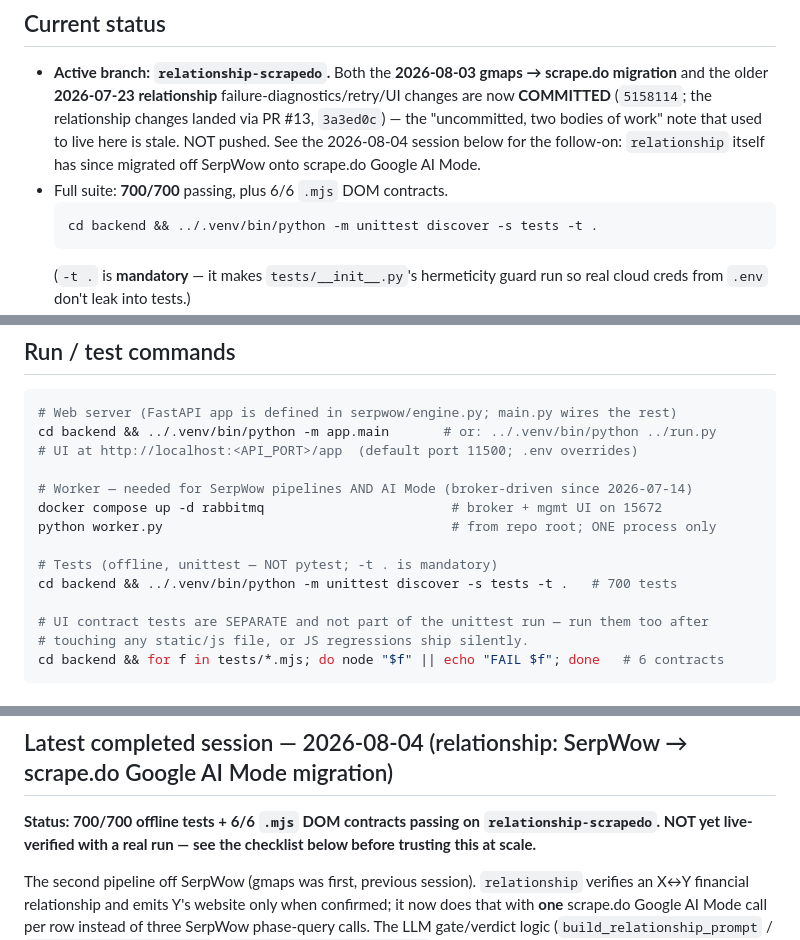
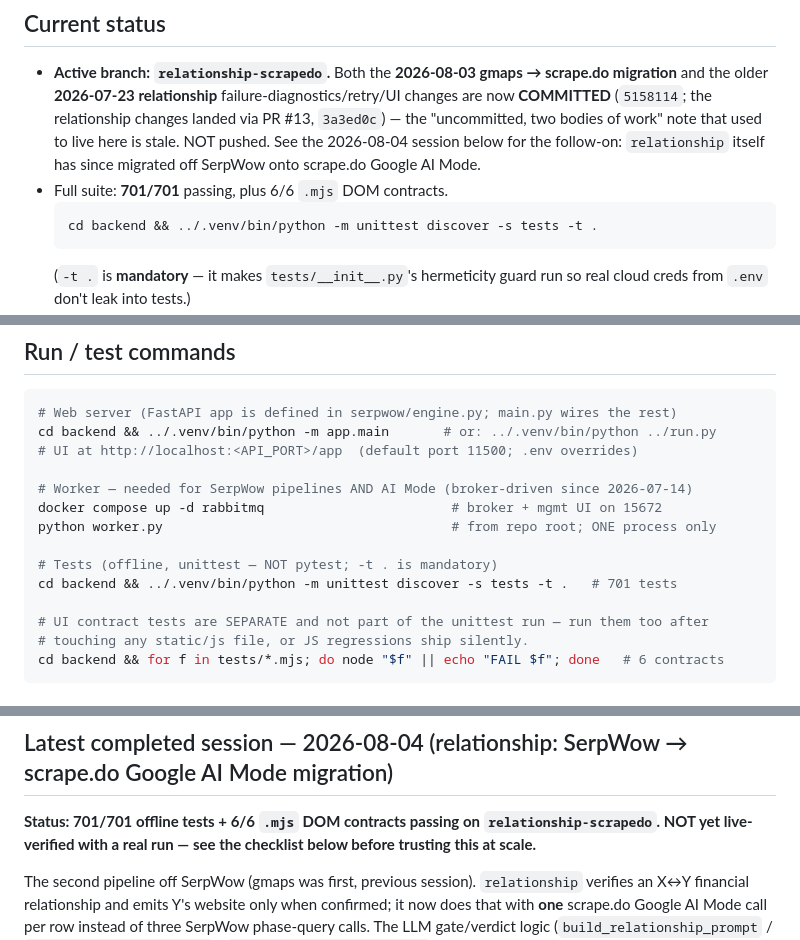
Before and after one commit to UY24/single_ra_firmo, a Markdown page: HANDOFF.md, 3 parts joined by grey strips. Drawn GitHub-style.

Commit message:
docs: correct the test count to 701

````diff
--- a/HANDOFF.md
+++ b/HANDOFF.md
@@ -12,7 +12,7 @@ Last updated: 2026-08-04. Read this first if you're picking up this repo. Durabl
   `3a3ed0c`) — the "uncommitted, two bodies of work" note that used to live here is stale.
   NOT pushed. See the 2026-08-04 session below for the follow-on: `relationship` itself
   has since migrated off SerpWow onto scrape.do Google AI Mode.
-- Full suite: **700/700** passing, plus 6/6 `.mjs` DOM contracts.
+- Full suite: **701/701** passing, plus 6/6 `.mjs` DOM contracts.
   ```bash
   cd backend && ../.venv/bin/python -m unittest discover -s tests -t .
   ```
@@ -49,7 +49,7 @@ docker compose up -d rabbitmq                        # broker + mgmt UI on 15672
 python worker.py                                     # from repo root; ONE process only
 
 # Tests (offline, unittest — NOT pytest; -t . is mandatory)
-cd backend && ../.venv/bin/python -m unittest discover -s tests -t .   # 700 tests
+cd backend && ../.venv/bin/python -m unittest discover -s tests -t .   # 701 tests
 
 # UI contract tests are SEPARATE and not part of the unittest run — run them too after
 # touching any static/js file, or JS regressions ship silently.
@@ -82,7 +82,7 @@ now, because the 500k plan builds gmaps on AI Mode's primitives.
 
 ## Latest completed session — 2026-08-04 (relationship: SerpWow → scrape.do Google AI Mode migration)
 
-**Status: 700/700 offline tests + 6/6 `.mjs` DOM contracts passing on `relationship-scrapedo`.
+**Status: 701/701 offline tests + 6/6 `.mjs` DOM contracts passing on `relationship-scrapedo`.
 NOT yet live-verified with a real run — see the checklist below before trusting this at
 scale.**
 
````
